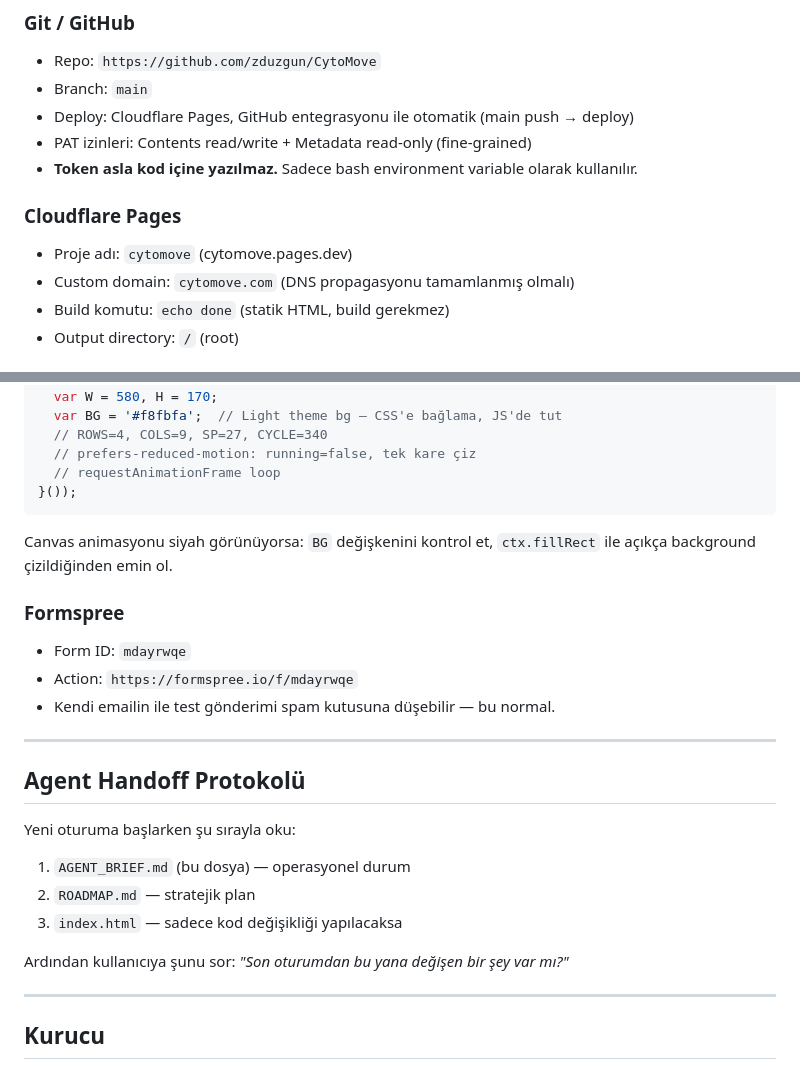
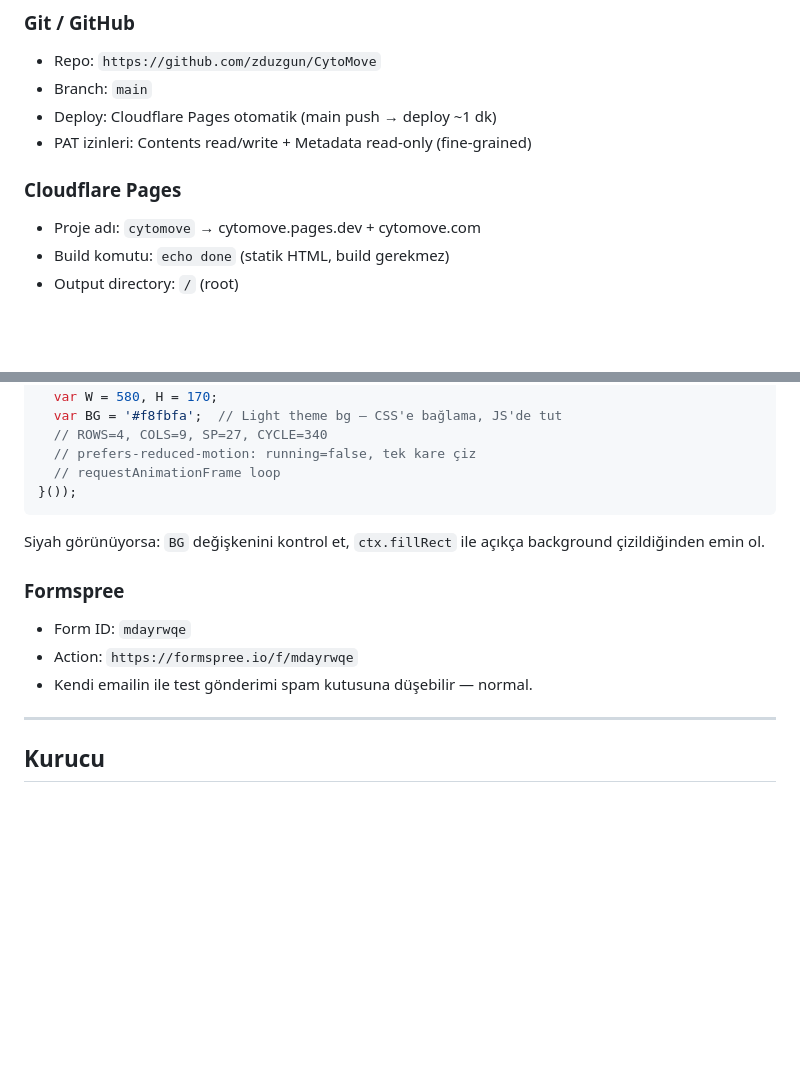
Before and after one commit to zduzgun/CytoMove, a Markdown page: AGENT_BRIEF.md, 2 parts joined by grey strips. Drawn GitHub-style; blank space fills up the shorter version.

````diff
--- a/AGENT_BRIEF.md
+++ b/AGENT_BRIEF.md
@@ -96,13 +161,11 @@ Başarı kriterleri: Pearson r > 0.9, <10% wound area error, 70%+ kullanıcı ka
 ### Git / GitHub
 - Repo: `https://github.com/zduzgun/CytoMove`
 - Branch: `main`
-- Deploy: Cloudflare Pages, GitHub entegrasyonu ile otomatik (main push → deploy)
+- Deploy: Cloudflare Pages otomatik (main push → deploy ~1 dk)
 - PAT izinleri: Contents read/write + Metadata read-only (fine-grained)
-- **Token asla kod içine yazılmaz.** Sadece bash environment variable olarak kullanılır.
 
 ### Cloudflare Pages
-- Proje adı: `cytomove` (cytomove.pages.dev)
-- Custom domain: `cytomove.com` (DNS propagasyonu tamamlanmış olmalı)
+- Proje adı: `cytomove` → cytomove.pages.dev + cytomove.com
 - Build komutu: `echo done` (statik HTML, build gerekmez)
 - Output directory: `/` (root)
 
@@ -119,23 +182,12 @@ Başarı kriterleri: Pearson r > 0.9, <10% wound area error, 70%+ kullanıcı ka
   // requestAnimationFrame loop
 }());
 ```
-Canvas animasyonu siyah görünüyorsa: `BG` değişkenini kontrol et, `ctx.fillRect` ile açıkça background çizildiğinden emin ol.
+Siyah görünüyorsa: `BG` değişkenini kontrol et, `ctx.fillRect` ile açıkça background çizildiğinden emin ol.
 
 ### Formspree
 - Form ID: `mdayrwqe`
 - Action: `https://formspree.io/f/mdayrwqe`
-- Kendi emailin ile test gönderimi spam kutusuna düşebilir — bu normal.
-
----
-
-## Agent Handoff Protokolü
-
-Yeni oturuma başlarken şu sırayla oku:
-1. `AGENT_BRIEF.md` (bu dosya) — operasyonel durum
-2. `ROADMAP.md` — stratejik plan
-3. `index.html` — sadece kod değişikliği yapılacaksa
-
-Ardından kullanıcıya şunu sor: *"Son oturumdan bu yana değişen bir şey var mı?"*
+- Kendi emailin ile test gönderimi spam kutusuna düşebilir — normal.
 
 ---
 
````
Also changed, not shown: other parts of AGENT_BRIEF.md (+78 -13 lines).
